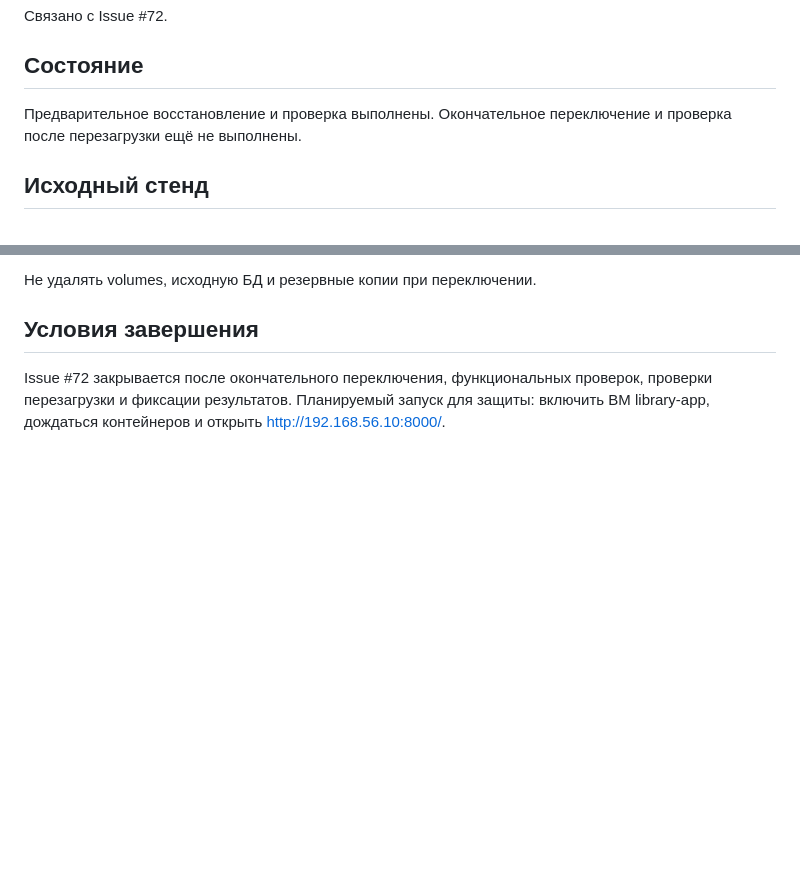
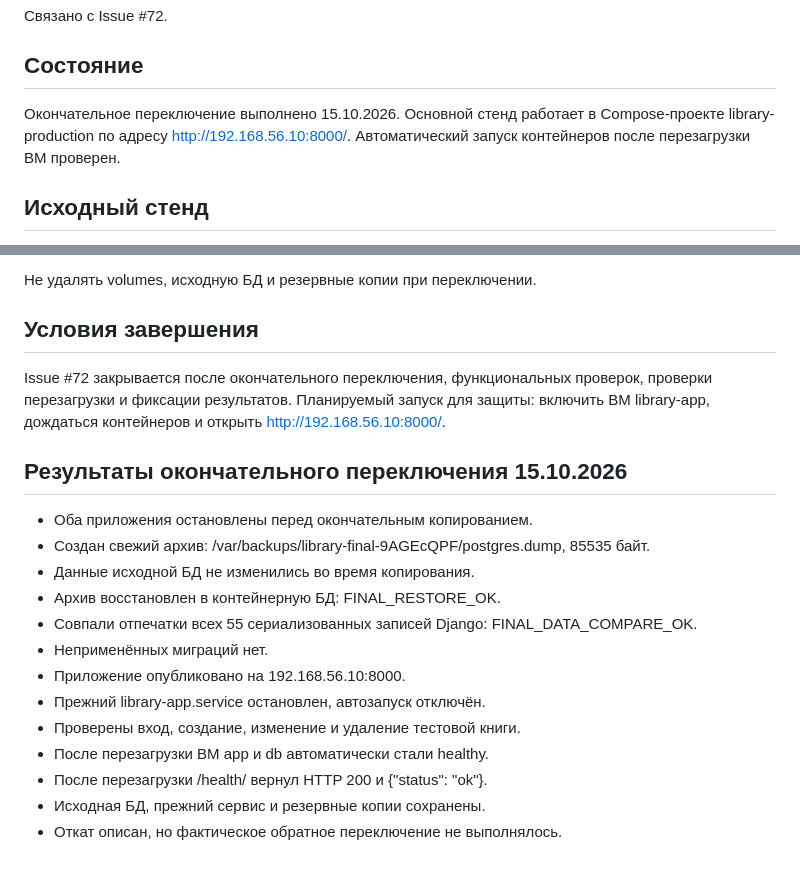
Before and after one commit to ssofpv/library-devops, a Markdown page: docs/container-migration.md, 2 parts joined by grey strips. Rendered like a GitHub page; blank space fills up the shorter version.

Commit message:
docs: record completed container migration and reboot checks

```diff
--- a/docs/container-migration.md
+++ b/docs/container-migration.md
@@ -4,8 +4,10 @@
 
 ## Состояние
 
-Предварительное восстановление и проверка выполнены.
-Окончательное переключение и проверка после перезагрузки ещё не выполнены.
+Окончательное переключение выполнено 15.10.2026.
+Основной стенд работает в Compose-проекте library-production
+по адресу http://192.168.56.10:8000/.
+Автоматический запуск контейнеров после перезагрузки ВМ проверен.
 
 ## Исходный стенд
 
@@ -95,3 +97,21 @@ Issue #72 закрывается после окончательного пер
 функциональных проверок, проверки перезагрузки и фиксации результатов.
 Планируемый запуск для защиты: включить ВМ library-app,
 дождаться контейнеров и открыть http://192.168.56.10:8000/.
+
+## Результаты окончательного переключения 15.10.2026
+
+- Оба приложения остановлены перед окончательным копированием.
+- Создан свежий архив:
+  /var/backups/library-final-9AGEcQPF/postgres.dump, 85535 байт.
+- Данные исходной БД не изменились во время копирования.
+- Архив восстановлен в контейнерную БД: FINAL_RESTORE_OK.
+- Совпали отпечатки всех 55 сериализованных записей Django:
+  FINAL_DATA_COMPARE_OK.
+- Неприменённых миграций нет.
+- Приложение опубликовано на 192.168.56.10:8000.
+- Прежний library-app.service остановлен, автозапуск отключён.
+- Проверены вход, создание, изменение и удаление тестовой книги.
+- После перезагрузки ВМ app и db автоматически стали healthy.
+- После перезагрузки /health/ вернул HTTP 200 и {"status": "ok"}.
+- Исходная БД, прежний сервис и резервные копии сохранены.
+- Откат описан, но фактическое обратное переключение не выполнялось.
```
